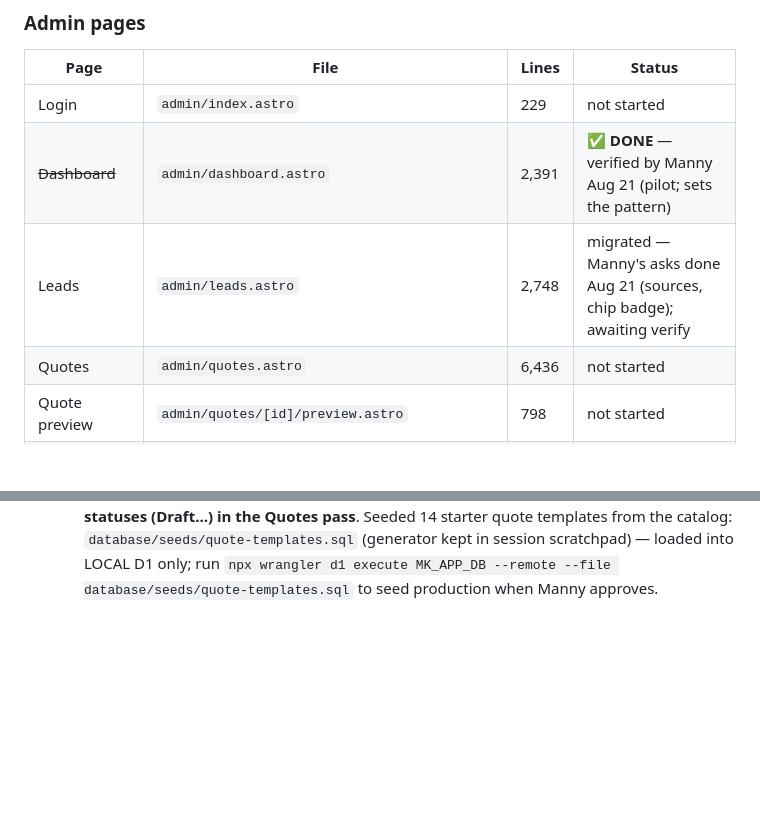
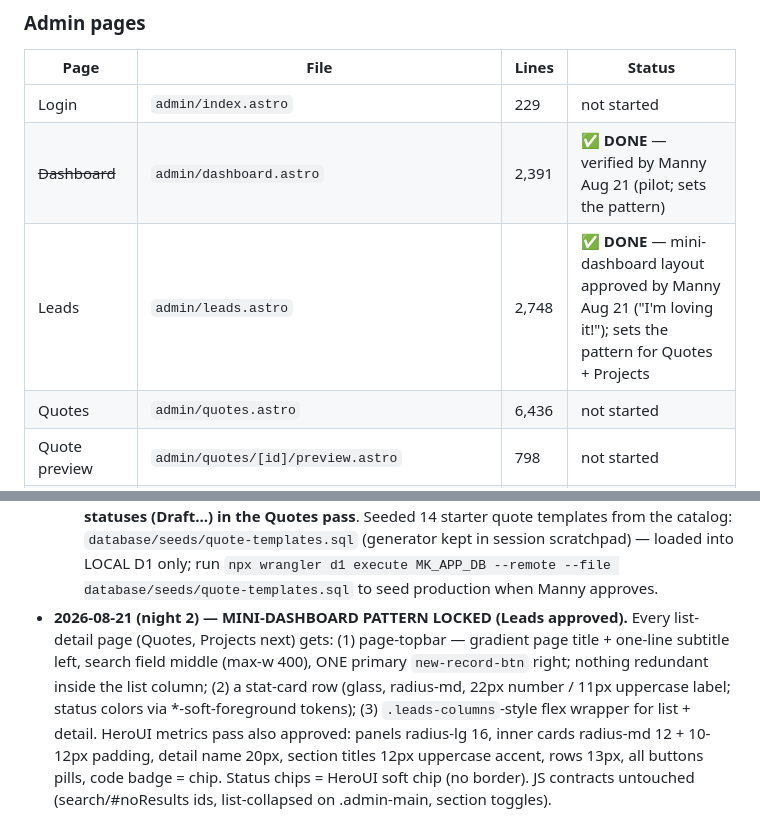
Before and after one commit to showyouhow83/MannyKnows, a Markdown page: ADMIN-HEROUI-MIGRATION.md, 2 parts joined by grey strips. Rendered like a GitHub page; blank space fills up the shorter version.

Commit message:
Tracker: Leads done, mini-dashboard pattern locked
Co-Authored-By: Claude Fable 5 <noreply@anthropic.com>

```diff
--- a/ADMIN-HEROUI-MIGRATION.md
+++ b/ADMIN-HEROUI-MIGRATION.md
@@ -84,7 +84,7 @@ against main's behavior). Line counts = migration effort signal.
 | --- | --- | --- | --- |
 | Login | `admin/index.astro` | 229 | not started |
 | ~~Dashboard~~ | `admin/dashboard.astro` | 2,391 | ✅ **DONE** — verified by Manny Aug 21 (pilot; sets the pattern) |
-| Leads | `admin/leads.astro` | 2,748 | migrated — Manny's asks done Aug 21 (sources, chip badge); awaiting verify |
+| Leads | `admin/leads.astro` | 2,748 | ✅ **DONE** — mini-dashboard layout approved by Manny Aug 21 ("I'm loving it!"); sets the pattern for Quotes + Projects |
 | Quotes | `admin/quotes.astro` | 6,436 | not started |
 | Quote preview | `admin/quotes/[id]/preview.astro` | 798 | not started |
 | Quote templates | `admin/quote-templates.astro` | 587 | not started |
@@ -180,3 +180,15 @@ strings.
   (generator kept in session scratchpad) — loaded into LOCAL D1 only; run
   `npx wrangler d1 execute MK_APP_DB --remote --file database/seeds/quote-templates.sql`
   to seed production when Manny approves.
+- **2026-08-21 (night 2) — MINI-DASHBOARD PATTERN LOCKED (Leads approved).**
+  Every list-detail page (Quotes, Projects next) gets: (1) page-topbar —
+  gradient page title + one-line subtitle left, search field middle
+  (max-w 400), ONE primary `new-record-btn` right; nothing redundant inside
+  the list column; (2) a stat-card row (glass, radius-md, 22px number /
+  11px uppercase label; status colors via *-soft-foreground tokens);
+  (3) `.leads-columns`-style flex wrapper for list + detail. HeroUI metrics
+  pass also approved: panels radius-lg 16, inner cards radius-md 12 +
+  10-12px padding, detail name 20px, section titles 12px uppercase accent,
+  rows 13px, all buttons pills, code badge = chip. Status chips = HeroUI
+  soft chip (no border). JS contracts untouched (search/#noResults ids,
+  list-collapsed on .admin-main, section toggles).
```
